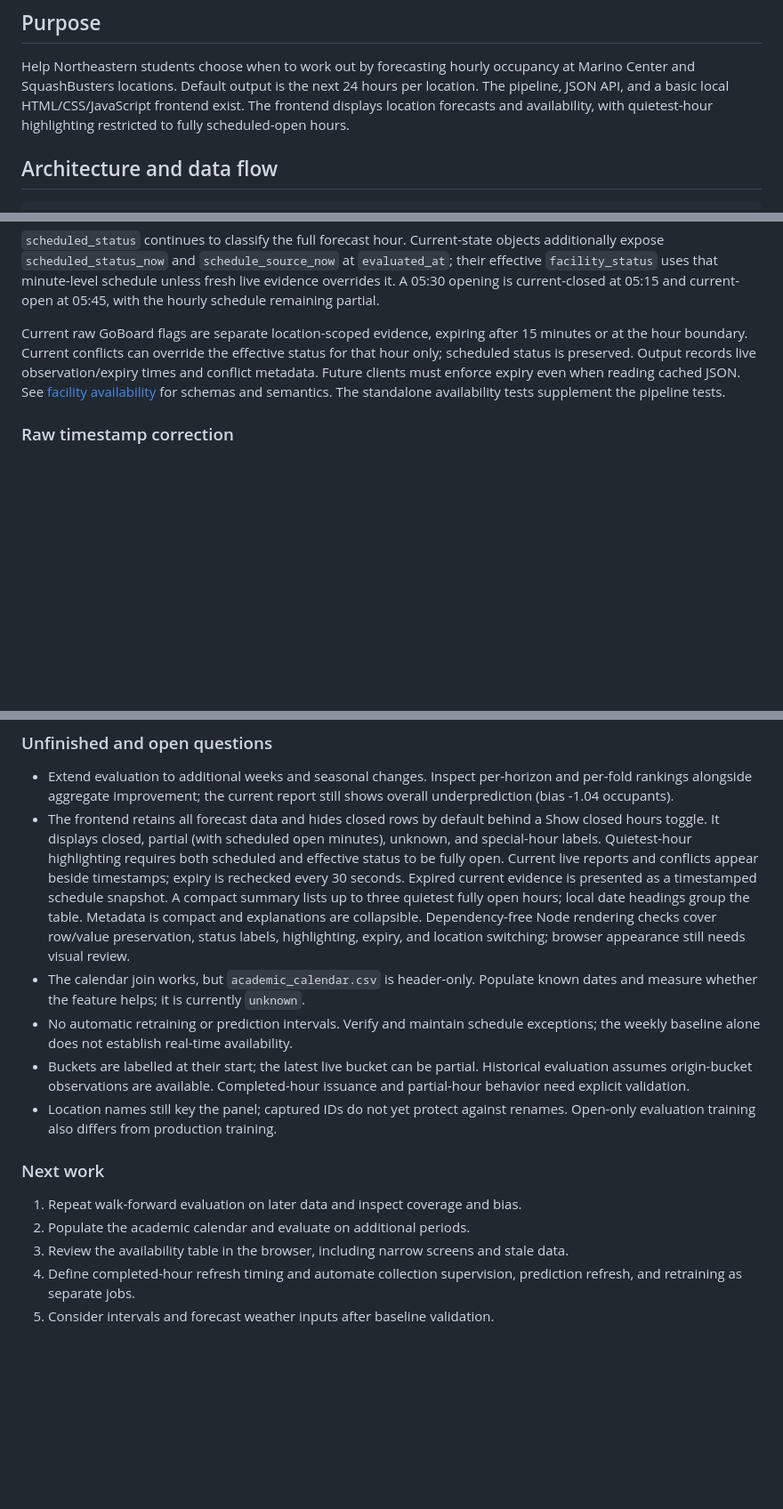
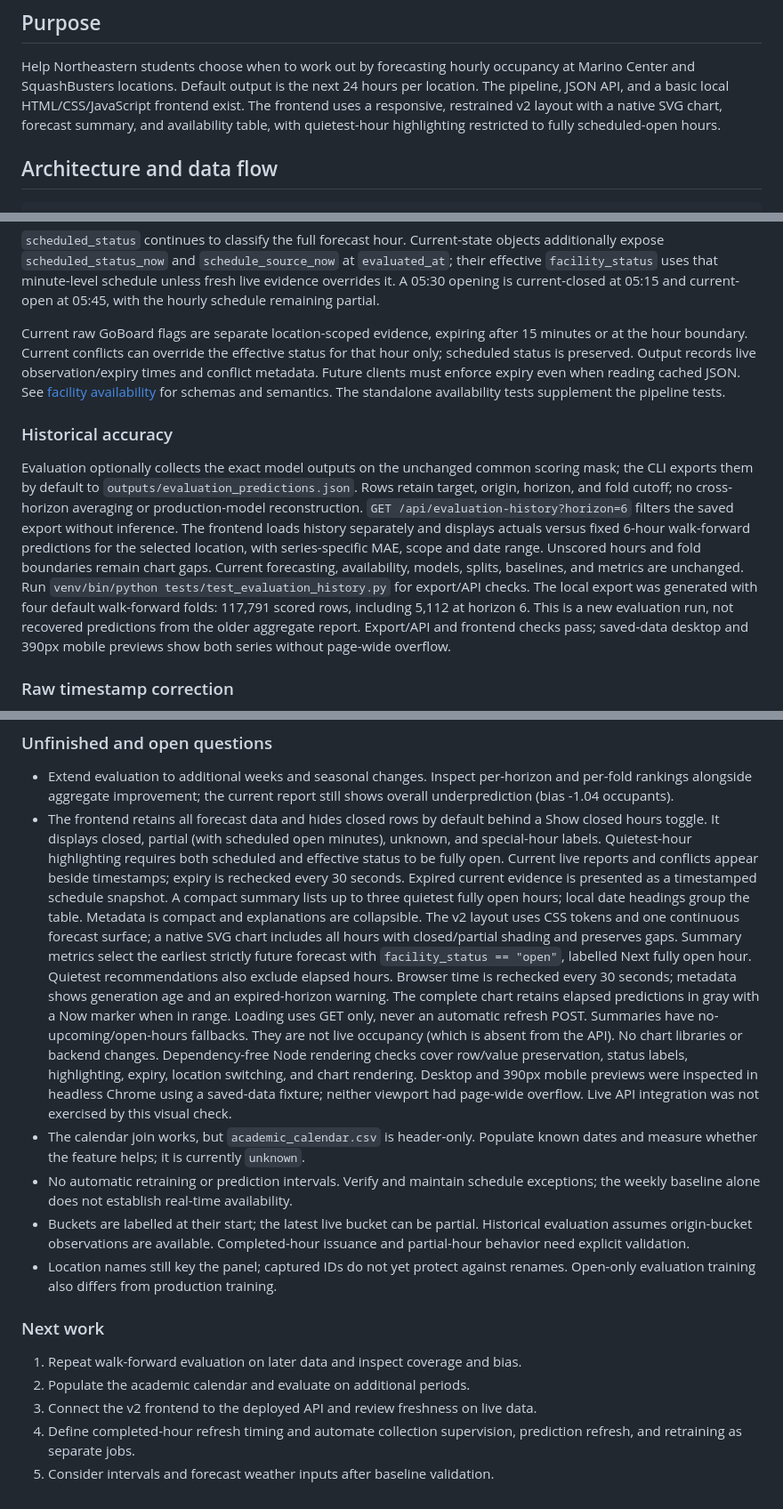
Before and after one commit to ZakBMorgan/GymCast, a Markdown page: PROJECT.md, 3 parts joined by grey strips. Shown at 89% size. Rendered like a GitHub page; blank space fills up the shorter version.

```diff
--- a/PROJECT.md
+++ b/PROJECT.md
@@ -9,7 +9,8 @@ Shared project context. Read [AGENTS.md](AGENTS.md) for working conventions,
 Help Northeastern students choose when to work out by forecasting hourly
 occupancy at Marino Center and SquashBusters locations. Default output is the
 next 24 hours per location. The pipeline, JSON API, and a basic local HTML/CSS/JavaScript frontend exist.
-The frontend displays location forecasts and availability, with quietest-hour
+The frontend uses a responsive, restrained v2 layout with a native SVG chart,
+forecast summary, and availability table, with quietest-hour
 highlighting restricted to fully scheduled-open hours.
 
 ## Architecture and data flow
@@ -184,6 +185,24 @@ expiry even when reading cached JSON. See
 [facility availability](docs/facility_availability.md) for schemas and semantics.
 The standalone availability tests supplement the pipeline tests.
 
+### Historical accuracy
+
+Evaluation optionally collects the exact model outputs on the unchanged common
+scoring mask; the CLI exports them by default to
+`outputs/evaluation_predictions.json`. Rows retain target, origin, horizon, and
+fold cutoff; no cross-horizon averaging or production-model reconstruction.
+`GET /api/evaluation-history?horizon=6` filters the saved export without inference.
+The frontend loads history separately and displays actuals versus fixed 6-hour
+walk-forward predictions for the selected location, with series-specific MAE,
+scope and date range. Unscored hours and fold boundaries remain chart gaps.
+Current forecasting, availability, models, splits, baselines, and metrics are unchanged.
+Run `venv/bin/python tests/test_evaluation_history.py` for export/API checks.
+The local export was generated with four default walk-forward folds: 117,791
+scored rows, including 5,112 at horizon 6. This is a new evaluation run, not
+recovered predictions from the older aggregate report. Export/API and frontend
+checks pass; saved-data desktop and 390px mobile previews show both series without
+page-wide overflow.
+
 ### Raw timestamp correction
 
 Legacy naive raw timestamps now mean UTC, not New York local time. The collector
@@ -206,9 +225,20 @@ using artifacts produced under the previous timestamp interpretation.
   Expired current evidence is presented as a timestamped schedule snapshot.
   A compact summary lists up to three quietest fully open hours; local date
   headings group the table. Metadata is compact and explanations are collapsible.
+  The v2 layout uses CSS tokens and one continuous forecast surface; a native
+  SVG chart includes all hours with closed/partial shading and preserves gaps.
+  Summary metrics select the earliest strictly future forecast with `facility_status == "open"`,
+  labelled Next fully open hour. Quietest recommendations also exclude elapsed hours.
+  Browser time is rechecked every 30 seconds; metadata shows generation age and an
+  expired-horizon warning. The complete chart retains elapsed predictions in gray
+  with a Now marker when in range. Loading uses GET only, never an automatic refresh POST.
+  Summaries have no-upcoming/open-hours fallbacks. They are not live occupancy
+  (which is absent from the API). No chart libraries or backend changes.
   Dependency-free Node rendering checks cover row/value preservation, status
-  labels, highlighting, expiry, and location switching; browser appearance still
-  needs visual review.
+  labels, highlighting, expiry, location switching, and chart rendering. Desktop
+  and 390px mobile previews were inspected in headless Chrome using a saved-data
+  fixture; neither viewport had page-wide overflow. Live API integration was
+  not exercised by this visual check.
 - The calendar join works, but `academic_calendar.csv` is header-only. Populate
   known dates and measure whether the feature helps; it is currently `unknown`.
 - No automatic retraining or prediction intervals. Verify and maintain schedule
@@ -223,7 +253,7 @@ using artifacts produced under the previous timestamp interpretation.
 
 1. Repeat walk-forward evaluation on later data and inspect coverage and bias.
 2. Populate the academic calendar and evaluate on additional periods.
-3. Review the availability table in the browser, including narrow screens and stale data.
+3. Connect the v2 frontend to the deployed API and review freshness on live data.
 4. Define completed-hour refresh timing and automate collection supervision,
    prediction refresh, and retraining as separate jobs.
 5. Consider intervals and forecast weather inputs after baseline validation.
```
Also changed, not shown: README.md (+30 -0 lines).
